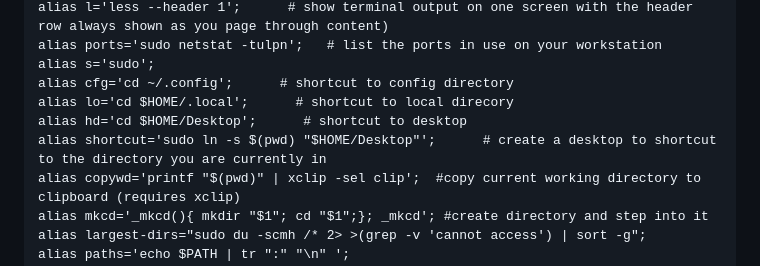
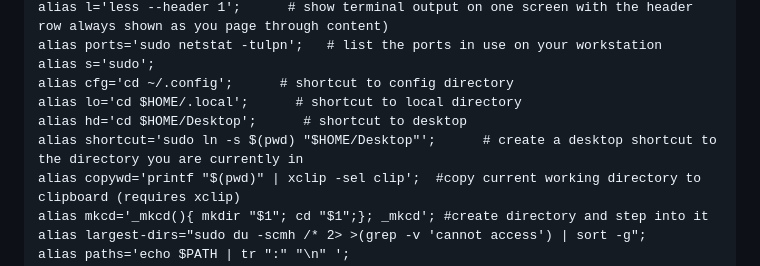
Before and after one commit to karlpothast/linux-aliases, a Markdown page: README.md, the part around the change. Drawn GitHub-style.

```diff
--- a/README.md
+++ b/README.md
@@ -16,9 +16,9 @@ alias l='less --header 1';      # show terminal output on one screen with the he
 alias ports='sudo netstat -tulpn';   # list the ports in use on your workstation
 alias s='sudo';
 alias cfg='cd ~/.config';      # shortcut to config directory
-alias lo='cd $HOME/.local';      # shortcut to local direcory
+alias lo='cd $HOME/.local';      # shortcut to local directory
 alias hd='cd $HOME/Desktop';      # shortcut to desktop
-alias shortcut='sudo ln -s $(pwd) "$HOME/Desktop"';      # create a desktop to shortcut to the directory you are currently in
+alias shortcut='sudo ln -s $(pwd) "$HOME/Desktop"';      # create a desktop shortcut to the directory you are currently in
 alias copywd='printf "$(pwd)" | xclip -sel clip';  #copy current working directory to clipboard (requires xclip)
 alias mkcd='_mkcd(){ mkdir "$1"; cd "$1";}; _mkcd'; #create directory and step into it
 alias largest-dirs="sudo du -scmh /* 2> >(grep -v 'cannot access') | sort -g";
```
